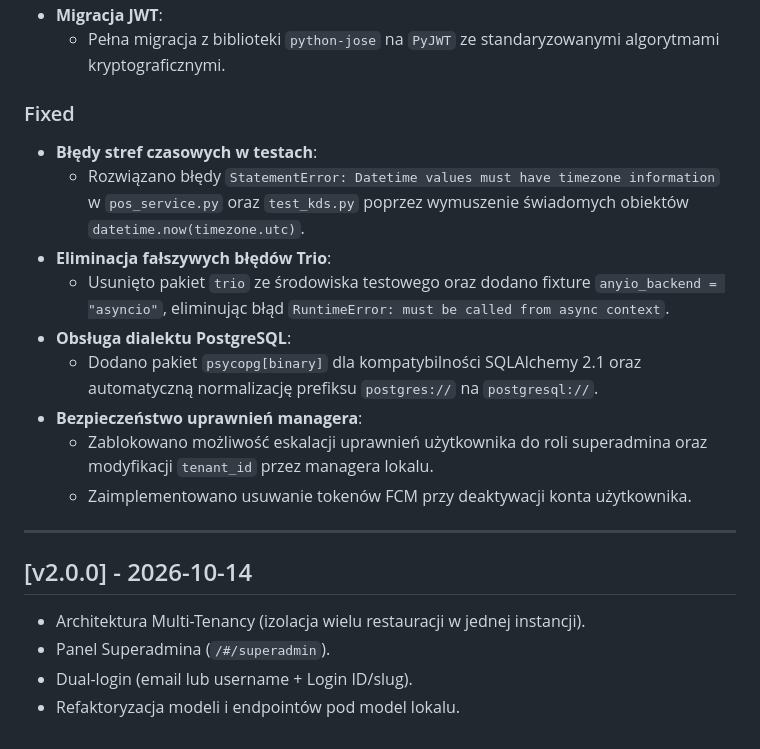
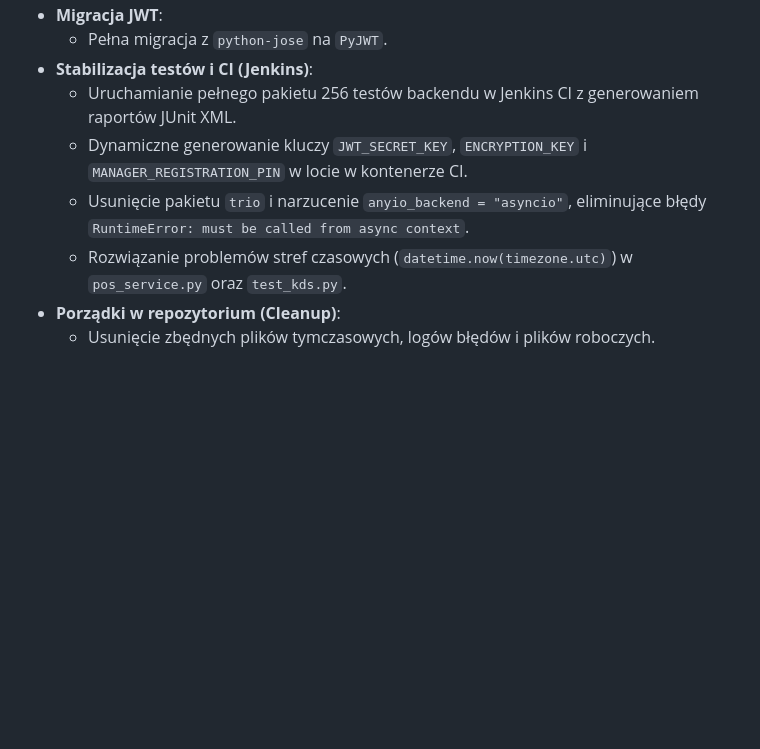
Before and after one commit to mwieclawek/PlannerV2, a Markdown page: CHANGELOG.md, the part around one of its changes. GitHub-like rendering; blank space fills up the shorter version.

```diff
--- a/CHANGELOG.md
+++ b/CHANGELOG.md
@@ -32,21 +50,9 @@ and this project adheres to [Semantic Versioning](https://semver.org/spec/v2.0.0
 - **Migracja JWT**:
-  - Pełna migracja z biblioteki `python-jose` na `PyJWT` ze standaryzowanymi algorytmami kryptograficznymi.
-
-### Fixed
-- **Błędy stref czasowych w testach**:
-  - Rozwiązano błędy `StatementError: Datetime values must have timezone information` w `pos_service.py` oraz `test_kds.py` poprzez wymuszenie świadomych obiektów `datetime.now(timezone.utc)`.
-- **Eliminacja fałszywych błędów Trio**:
-  - Usunięto pakiet `trio` ze środowiska testowego oraz dodano fixture `anyio_backend = "asyncio"`, eliminując błąd `RuntimeError: must be called from async context`.
-- **Obsługa dialektu PostgreSQL**:
-  - Dodano pakiet `psycopg[binary]` dla kompatybilności SQLAlchemy 2.1 oraz automatyczną normalizację prefiksu `postgres://` na `postgresql://`.
-- **Bezpieczeństwo uprawnień managera**:
-  - Zablokowano możliwość eskalacji uprawnień użytkownika do roli superadmina oraz modyfikacji `tenant_id` przez managera lokalu.
-  - Zaimplementowano usuwanie tokenów FCM przy deaktywacji konta użytkownika.
-
----
-
-## [v2.0.0] - 2026-10-14
-- Architektura Multi-Tenancy (izolacja wielu restauracji w jednej instancji).
-- Panel Superadmina (`/#/superadmin`).
-- Dual-login (email lub username + Login ID/slug).
-- Refaktoryzacja modeli i endpointów pod model lokalu.
+  - Pełna migracja z `python-jose` na `PyJWT`.
+- **Stabilizacja testów i CI (Jenkins)**:
+  - Uruchamianie pełnego pakietu 256 testów backendu w Jenkins CI z generowaniem raportów JUnit XML.
+  - Dynamiczne generowanie kluczy `JWT_SECRET_KEY`, `ENCRYPTION_KEY` i `MANAGER_REGISTRATION_PIN` w locie w kontenerze CI.
+  - Usunięcie pakietu `trio` i narzucenie `anyio_backend = "asyncio"`, eliminujące błędy `RuntimeError: must be called from async context`.
+  - Rozwiązanie problemów stref czasowych (`datetime.now(timezone.utc)`) w `pos_service.py` oraz `test_kds.py`.
+- **Porządki w repozytorium (Cleanup)**:
+  - Usunięcie zbędnych plików tymczasowych, logów błędów i plików roboczych.
```
Also changed, not shown: other parts of CHANGELOG.md (+38 -20 lines).
